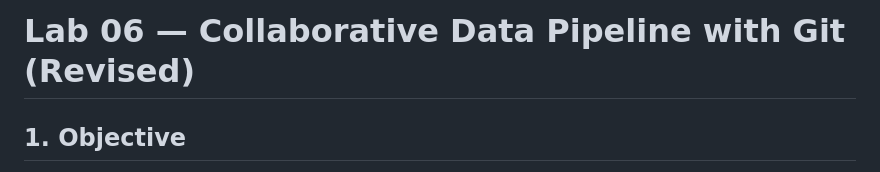
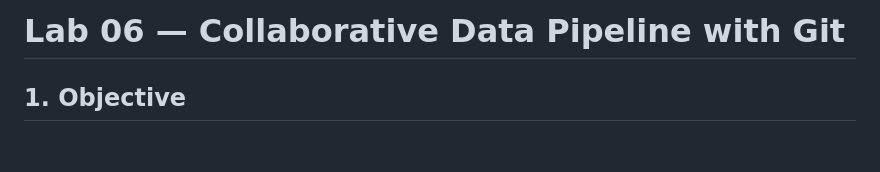
Before and after one commit to naziherrahel/Software_development_technologies, a Markdown page: Labs/Lab6/Lab6.md, the part around the change. Drawn GitHub-style; blank space fills up the shorter version.

Commit message:
uploading lab6

```diff
--- a/Labs/Lab6/Lab6.md
+++ b/Labs/Lab6/Lab6.md
@@ -1,4 +1,4 @@
-# Lab 06 — Collaborative Data Pipeline with Git (Revised)
+# Lab 06 — Collaborative Data Pipeline with Git
 
 ## 1. Objective
 
```
